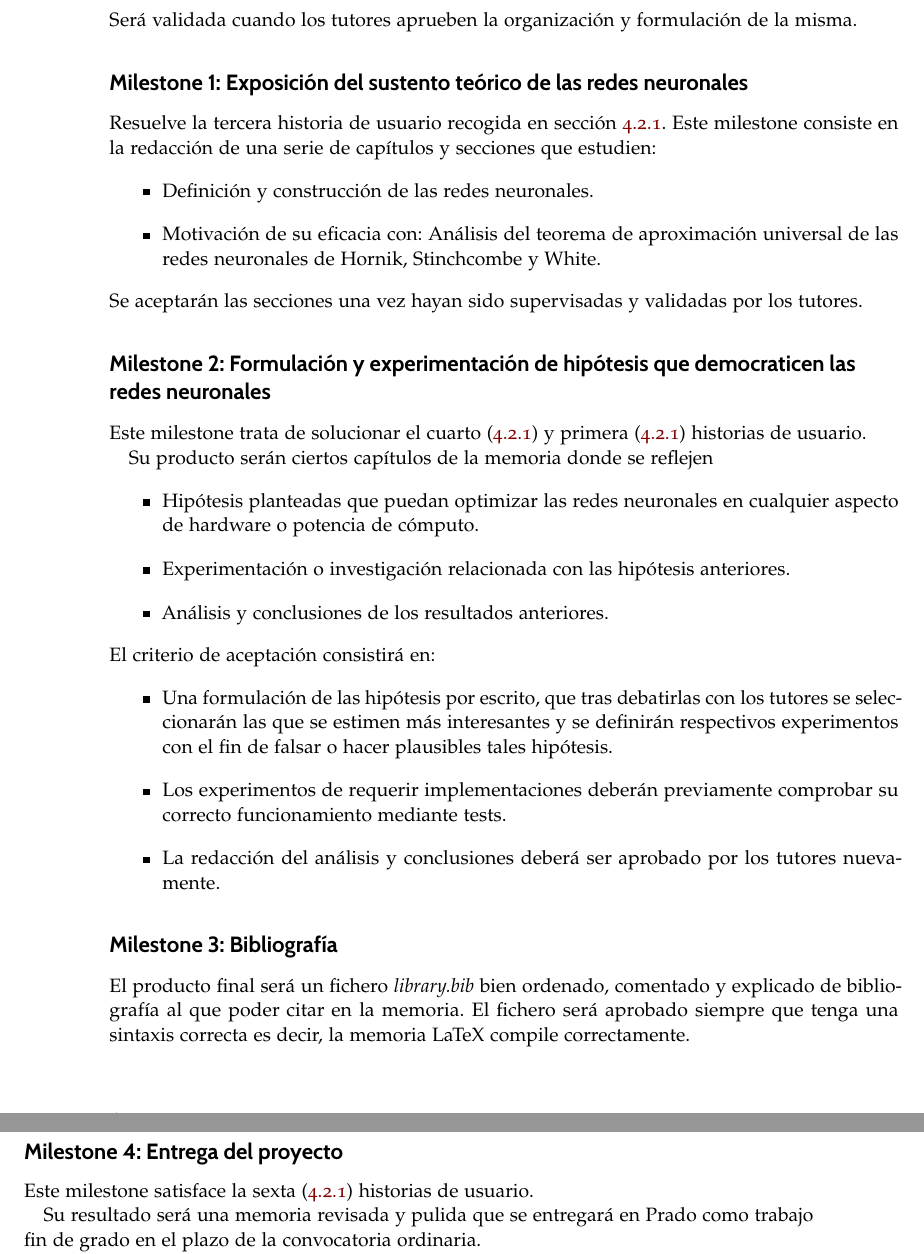
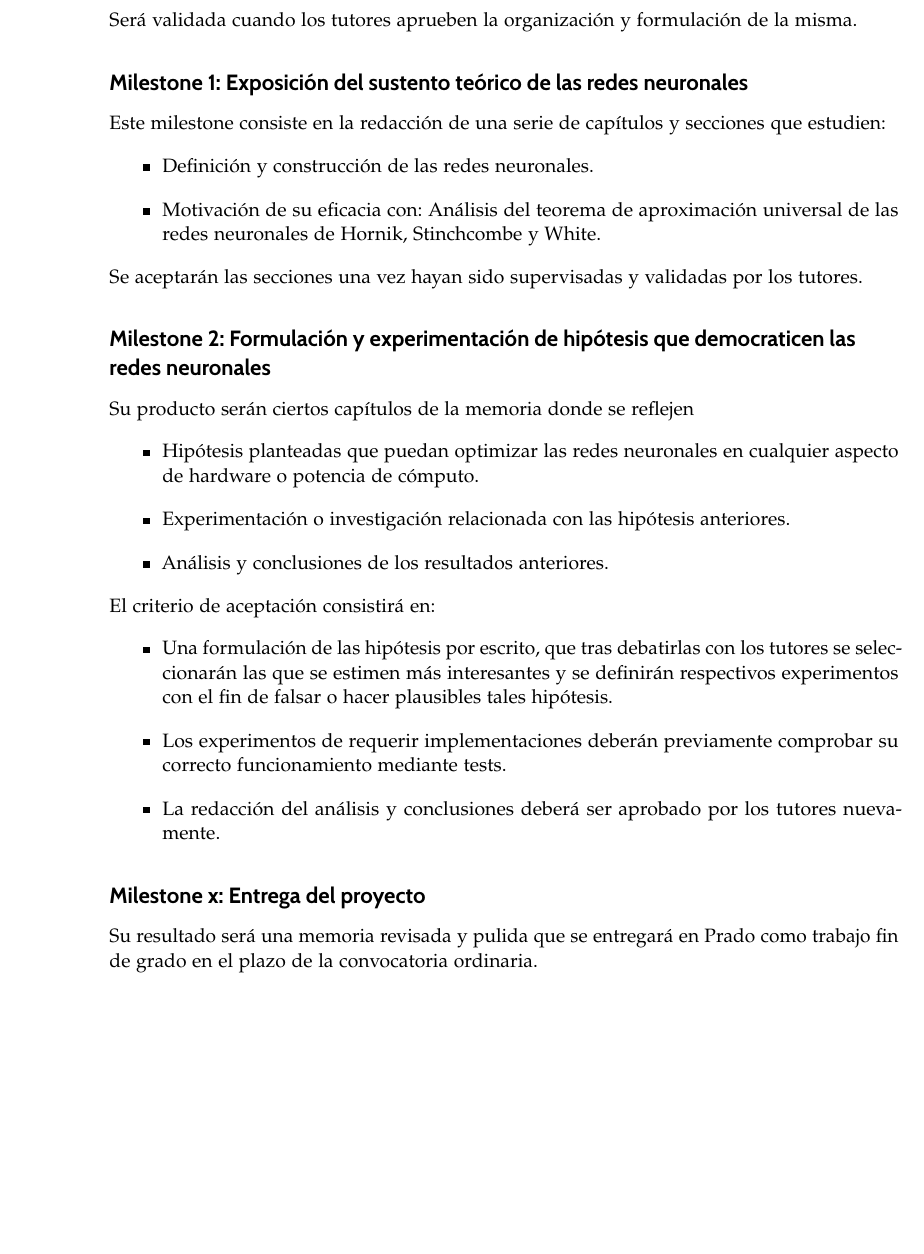
Before and after one commit to BlancaCC/TFG-Estudio-de-las-redes-neuronales, a LaTeX book (doc/tfg.tex, which reads doc/capitulos/metodologia/introduccion.tex): two parts of pages 60 and 61 of 67 before the commit and part of page 60 of 67 after it, the two joined at a grey line, cut so that both start at the same text, the shorter picture padded with empty space. Compiled offline with pdfLaTeX.

Commit message:
Aplica comentarios JJ #43 - Los milestones no resuelven HU - Bibliografía no es PMV

```diff
--- a/doc/capitulos/metodologia/introduccion.tex
+++ b/doc/capitulos/metodologia/introduccion.tex
@@ -145,7 +145,6 @@ Será validada cuando los tutores aprueben la organización y formulación de la
 
 
 \subsection*{Milestone 1: Exposición del sustento teórico de las redes neuronales}
-Resuelve la tercera historia de usuario recogida en sección \ref{HUO3}.
 Este milestone consiste en la redacción de una serie de capítulos y secciones
 que estudien:
 \begin{itemize}
@@ -156,7 +155,6 @@ que estudien:
 Se aceptarán las secciones una vez hayan sido supervisadas y validadas por los tutores.
 
 \subsection*{Milestone 2: Formulación y experimentación de hipótesis que democraticen las redes neuronales}
-Este milestone trata de solucionar el cuarto (\ref{HUO4}) y primera (\ref{HU01}) historias de usuario.
 
 Su producto serán ciertos capítulos de la memoria donde se reflejen
 \begin{itemize}
@@ -174,15 +172,7 @@ El criterio de aceptación consistirá en:
 \end{itemize}
 
 
-\subsection*{Milestone 3: Bibliografía}
-
-El producto final será un fichero \textit{library.bib} bien ordenado, comentado y explicado de bibliografía al que poder
-citar en la memoria.
-El fichero será aprobado siempre que tenga una sintaxis correcta es decir,
-la memoria LaTeX compile correctamente.
-
-\subsection*{Milestone 4: Entrega del proyecto}
-Este milestone satisface la sexta (\ref{HUO6}) historias de usuario.
+\subsection*{Milestone x: Entrega del proyecto}
 
 Su resultado será una memoria revisada y pulida que se entregará en Prado como trabajo fin de grado en el plazo de la convocatoria ordinaria.
 
```
